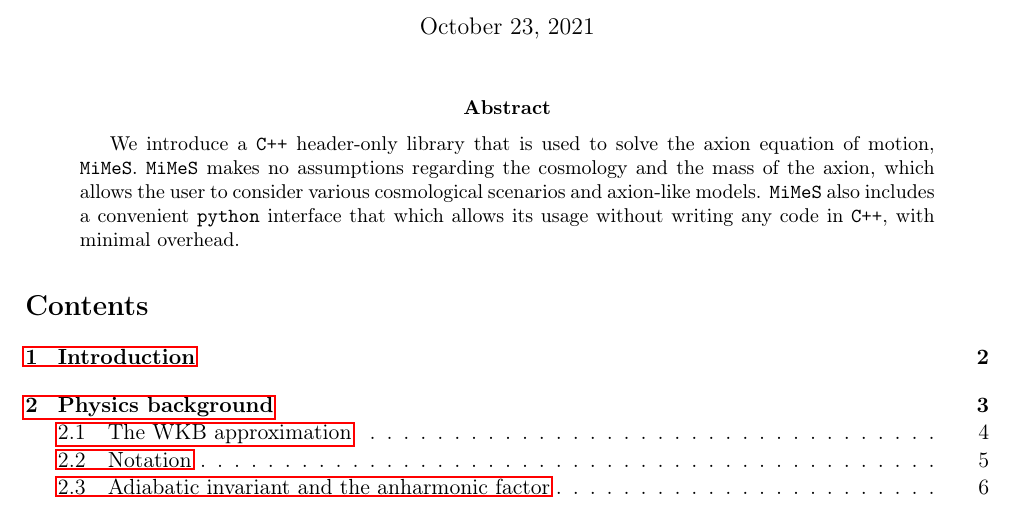
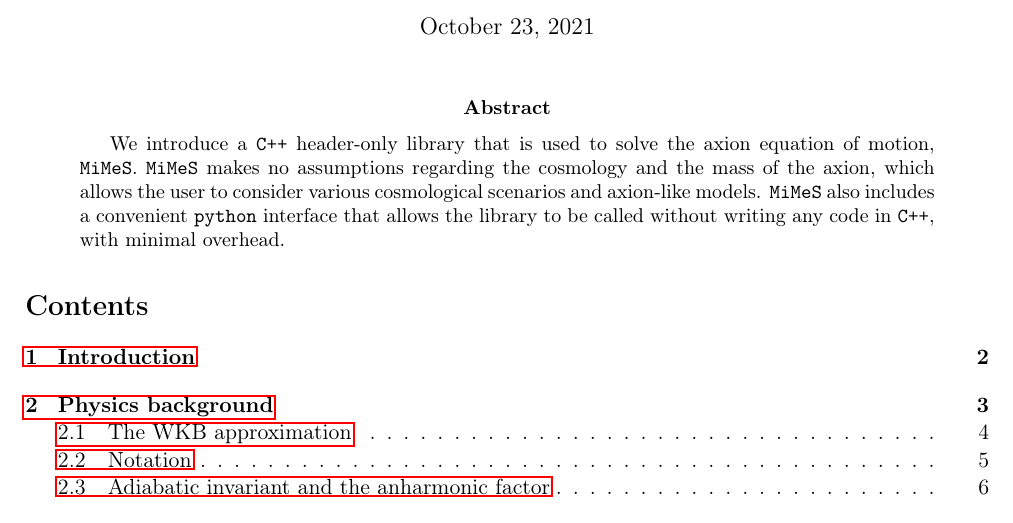
Before and after one commit to dkaramit/MiMeS, a LaTeX paper (Documentation/Tex/MiMeS.tex): part of page 1 of 44, cut so that both start at the same text. Compiled offline with pdfLaTeX.

Commit message:
final corrections. Submitted

```diff
--- a/Documentation/Tex/MiMeS.tex
+++ b/Documentation/Tex/MiMeS.tex
@@ -54,7 +54,7 @@
 	We introduce a \CPP header-only library that is used to solve the axion equation of motion, \mimes.
 	\mimes makes no assumptions regarding the cosmology and the mass of the axion, which allows the user
 	to consider various cosmological scenarios and axion-like models.
-	\mimes also includes a convenient \PY interface that which allows its usage without writing any code in \CPP, with minimal overhead.
+	\mimes also includes a convenient \PY interface that allows the library to be called without writing any code in \CPP, with minimal overhead.
 \end{abstract}
 
 
```
